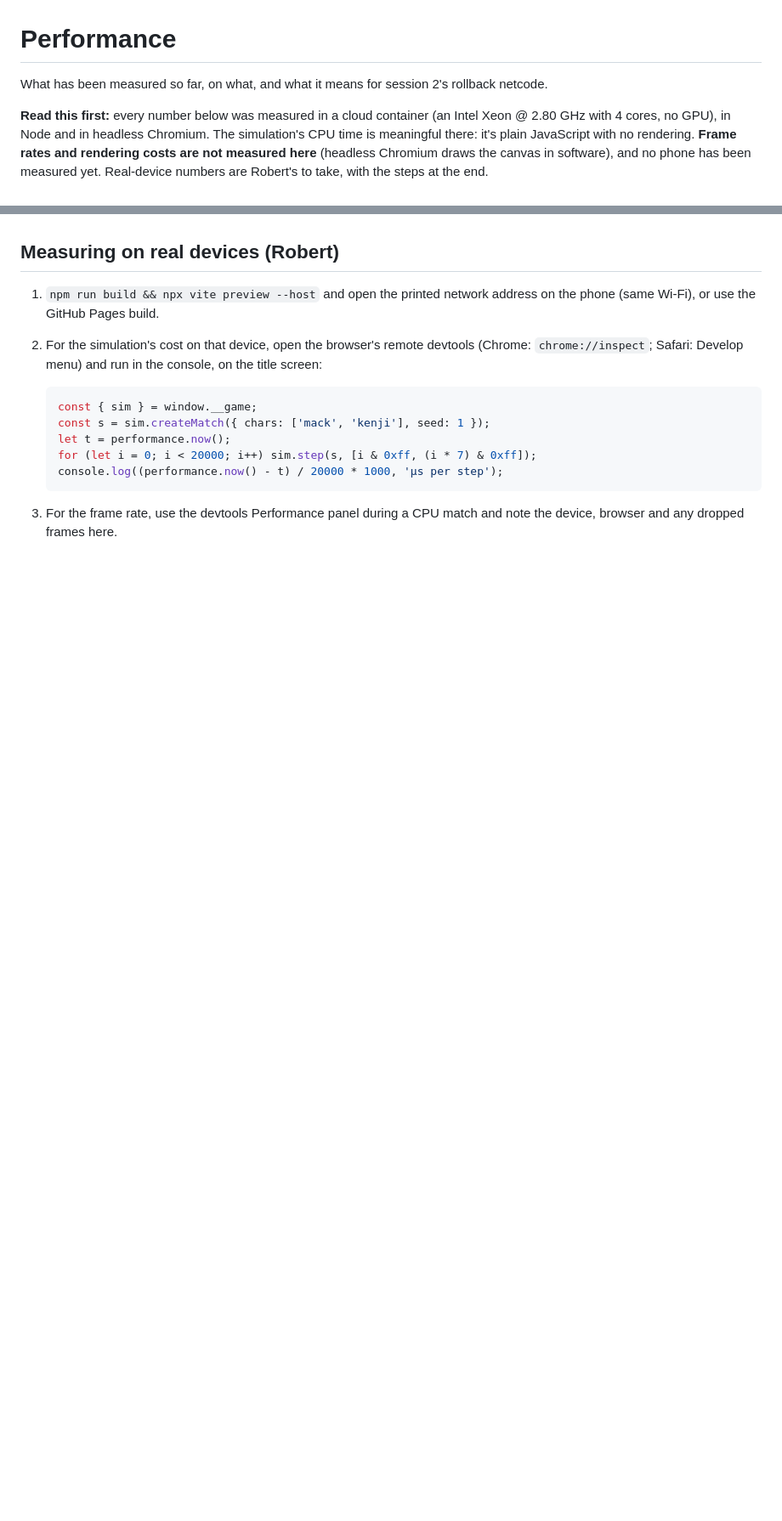
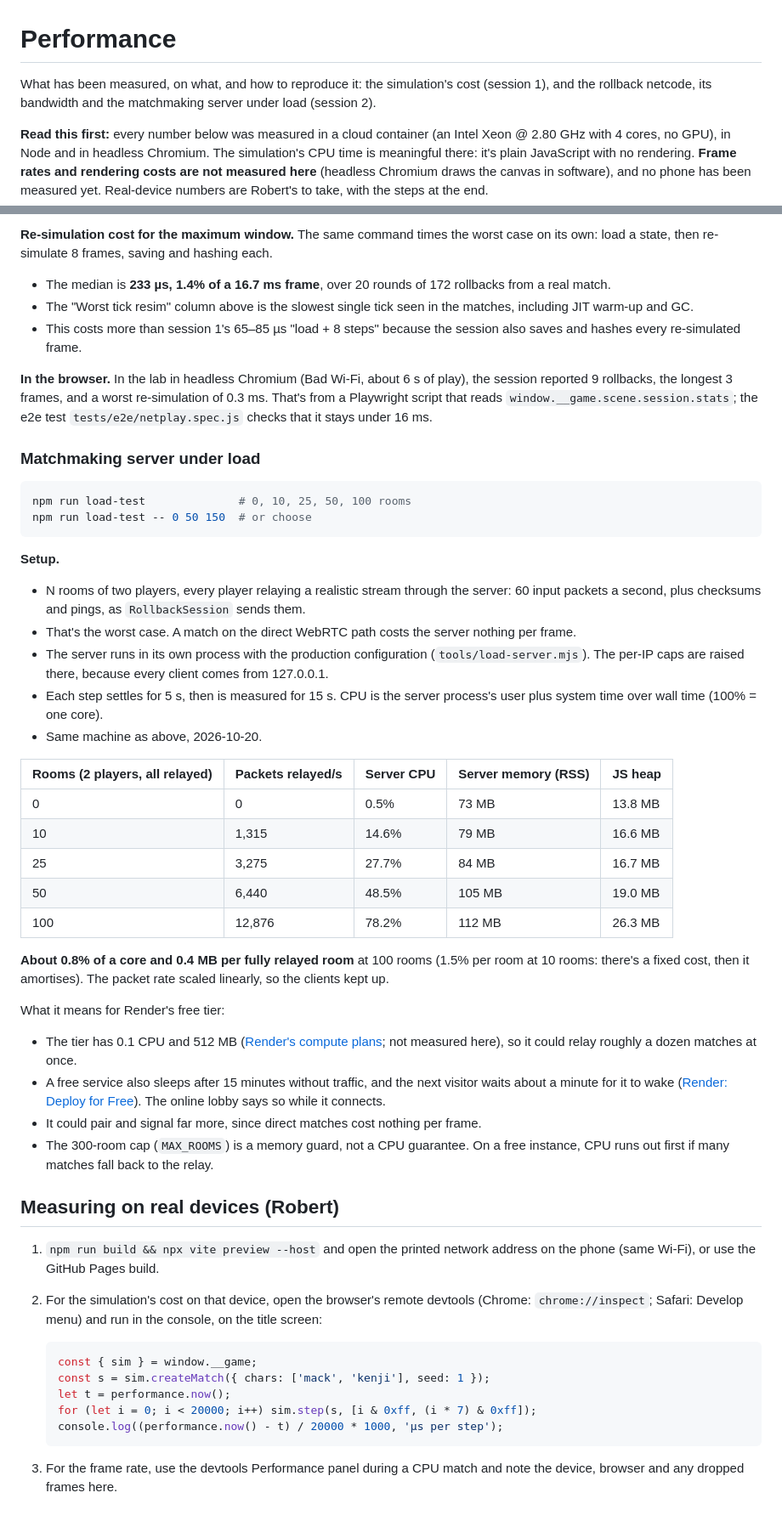
Before and after one commit to RDBagwell/Fighting-Game, a Markdown page: docs/PERFORMANCE.md, 2 parts joined by grey strips. Shown at 85% size. GitHub-like rendering; blank space fills up the shorter version.

````diff
--- a/docs/PERFORMANCE.md
+++ b/docs/PERFORMANCE.md
@@ -1,7 +1,8 @@
 # Performance
 
-What has been measured so far, on what, and what it means for session 2's
-rollback netcode.
+What has been measured, on what, and how to reproduce it: the simulation's
+cost (session 1), and the rollback netcode, its bandwidth and the
+matchmaking server under load (session 2).
 
 **Read this first:** every number below was measured in a cloud container
 (an Intel Xeon @ 2.80 GHz with 4 cores, no GPU), in Node and in headless
@@ -93,3 +148,64 @@ gzipped) and the CSS 9 KB (3 KB gzipped); the 16 sprite sheets add up to
+**Re-simulation cost for the maximum window.** The same command times the
+worst case on its own: load a state, then re-simulate 8 frames, saving and
+hashing each.
+- The median is **233 µs, 1.4% of a 16.7 ms frame**, over 20 rounds of
+  172 rollbacks from a real match.
+- The "Worst tick resim" column above is the slowest single tick seen in
+  the matches, including JIT warm-up and GC.
+- This costs more than session 1's 65–85 µs "load + 8 steps" because the
+  session also saves and hashes every re-simulated frame.
+
+**In the browser.** In the lab in headless Chromium (Bad Wi-Fi, about
+6 s of play), the session reported 9 rollbacks, the longest 3 frames, and
+a worst re-simulation of 0.3 ms. That's from a Playwright script that
+reads `window.__game.scene.session.stats`; the e2e test
+`tests/e2e/netplay.spec.js` checks that it stays under 16 ms.
+
+### Matchmaking server under load
+
+```sh
+npm run load-test              # 0, 10, 25, 50, 100 rooms
+npm run load-test -- 0 50 150  # or choose
+```
+
+**Setup.**
+- N rooms of two players, every player relaying a realistic stream
+  through the server: 60 input packets a second, plus checksums and pings,
+  as `RollbackSession` sends them.
+- That's the worst case. A match on the direct WebRTC path costs the
+  server nothing per frame.
+- The server runs in its own process with the production configuration
+  (`tools/load-server.mjs`). The per-IP caps are raised there, because
+  every client comes from 127.0.0.1.
+- Each step settles for 5 s, then is measured for 15 s. CPU is the server
+  process's user plus system time over wall time (100% = one core).
+- Same machine as above, 2026-10-20.
+
+| Rooms (2 players, all relayed) | Packets relayed/s | Server CPU | Server memory (RSS) | JS heap |
+|---|---|---|---|---|
+| 0 | 0 | 0.5% | 73 MB | 13.8 MB |
+| 10 | 1,315 | 14.6% | 79 MB | 16.6 MB |
+| 25 | 3,275 | 27.7% | 84 MB | 16.7 MB |
+| 50 | 6,440 | 48.5% | 105 MB | 19.0 MB |
+| 100 | 12,876 | 78.2% | 112 MB | 26.3 MB |
+
+**About 0.8% of a core and 0.4 MB per fully relayed room** at 100 rooms
+(1.5% per room at 10 rooms: there's a fixed cost, then it amortises). The
+packet rate scaled linearly, so the clients kept up.
+
+What it means for Render's free tier:
+- The tier has 0.1 CPU and 512 MB
+  ([Render's compute plans](https://render.com/docs/compute-plans); not
+  measured here), so it could relay roughly a dozen matches at once.
+- A free service also sleeps after 15 minutes without traffic, and the
+  next visitor waits about a minute for it to wake
+  ([Render: Deploy for Free](https://render.com/docs/free)). The online
+  lobby says so while it connects.
+- It could pair and signal far more, since direct matches cost nothing
+  per frame.
+- The 300-room cap (`MAX_ROOMS`) is a memory guard, not a CPU guarantee.
+  On a free instance, CPU runs out first if many matches fall back to
+  the relay.
 
 ## Measuring on real devices (Robert)
 
````
Also changed, not shown: other parts of docs/PERFORMANCE.md (+57 -3 lines), SECURITY.md (added, +234 -0 lines).
